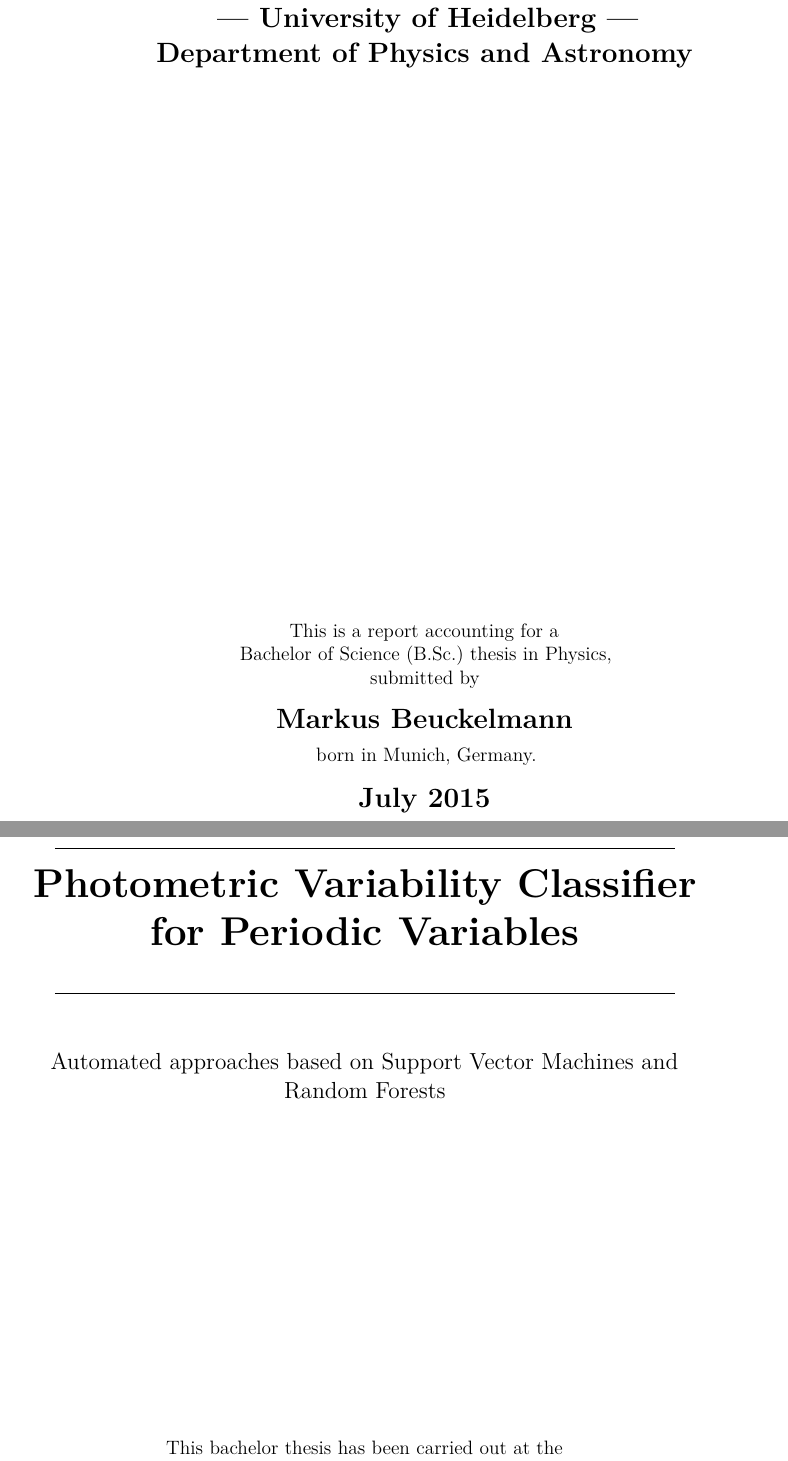
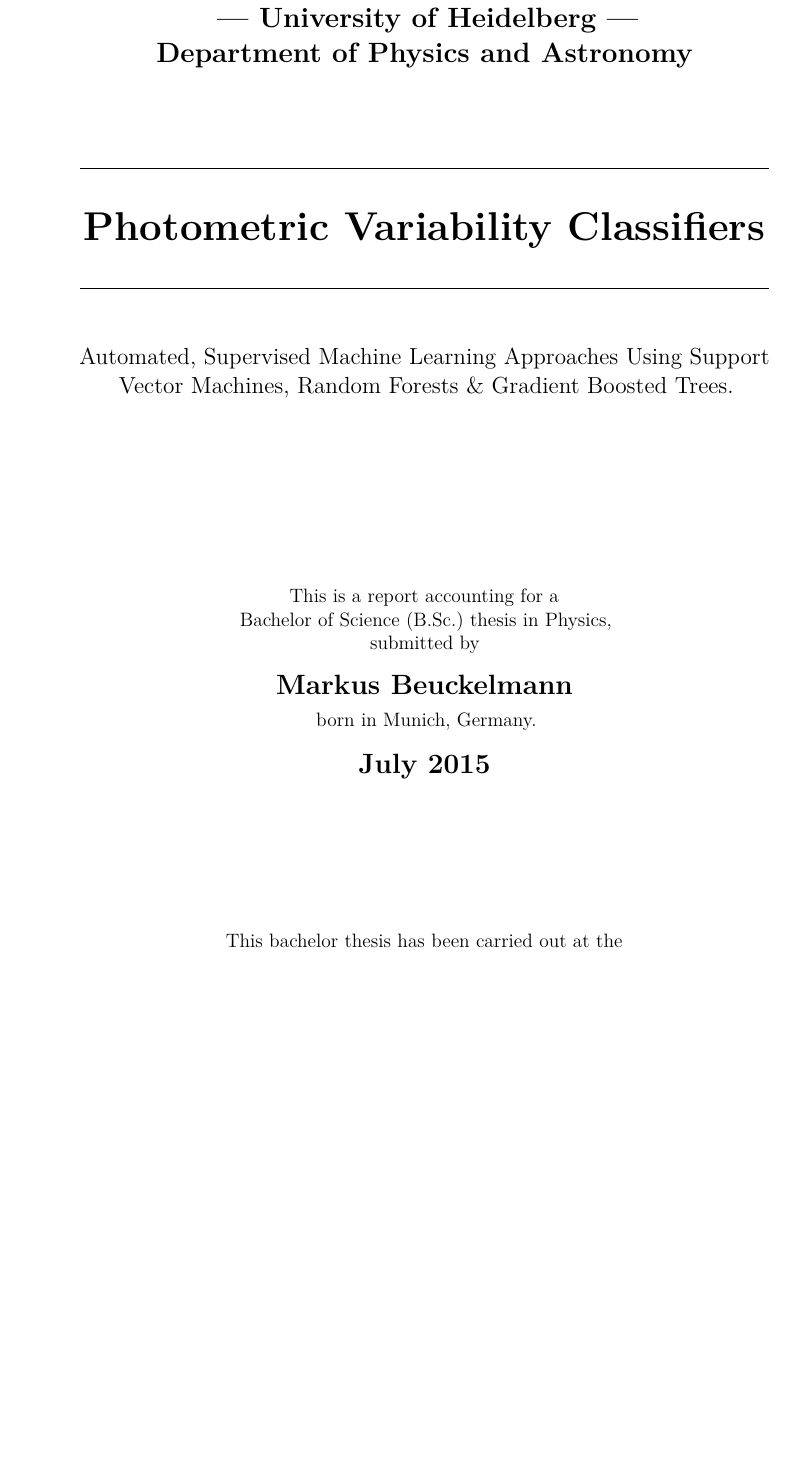
Before and after one commit to carlosal1015/variability-classifier-latex, a LaTeX thesis (thesis.tex, which reads titlepage.tex): two parts of pages 1 and 2 of 47 before the commit and part of page 1 of 45 after it, the two joined at a grey line, cut so that both start at the same text, the shorter picture padded with empty space. Compiled offline with pdfLaTeX.

Commit message:
Update title page

```diff
--- a/titlepage.tex
+++ b/titlepage.tex
@@ -3,7 +3,16 @@
 
 \Large\textbf{--- University of Heidelberg ---\\Department of Physics and Astronomy}
 
-\vspace{12cm}
+\vspace*{1.5cm}
+
+\rule{\linewidth}{0.8pt}\\
+\vspace{.5cm}
+\Huge\textbf{Photometric Variability Classifiers}
+\rule{\linewidth}{0.8pt}\\
+\vspace{1cm}
+\large{Automated, Supervised Machine Learning Approaches Using Support Vector Machines, Random Forests \& Gradient Boosted Trees.}
+
+\vspace{4cm}
 
 \normalsize
 This is a report accounting for a\\
@@ -18,23 +27,7 @@
 \Large\textbf{July 2015}
 \normalsize
 
-\newpage
-
-\vspace*{6cm}
-
-%\rule{0.90\linewidth}{0.6pt}\\
-%\Huge\textbf{Machine Learning Classification\\ of Periodic Variables}
-%\rule{0.90\linewidth}{0.6pt}\\
-%\vspace{1cm}
-%\large{On the application of Random Forests and\\Suppor Vector Machines within Astronomy}
-
-\rule{0.90\linewidth}{0.6pt}\\
-\Huge\textbf{Photometric Variability Classifier for Periodic Variables}
-\rule{0.90\linewidth}{0.6pt}\\
-\vspace{1cm}
-\large{Automated approaches based on Support Vector Machines and Random Forests}
-
-\vfill
+\vspace*{3.25cm}
 
 \normalsize
 This bachelor thesis has been carried out at the\\
```
Also changed, not shown: titlepage.tex (1 more changed lines).
